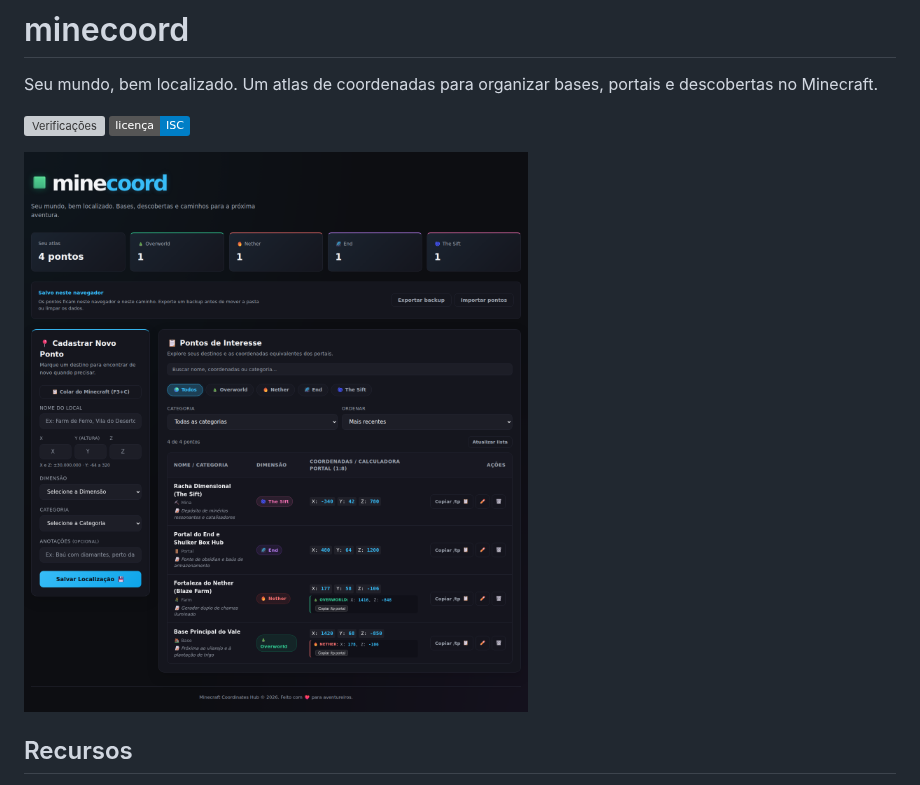
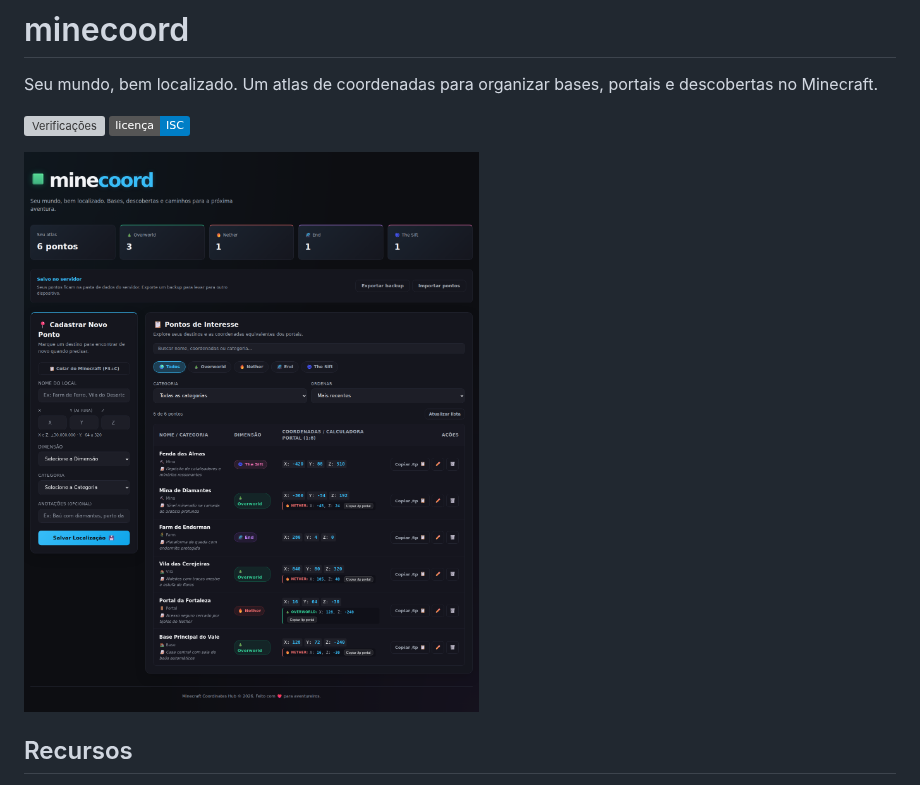
Before and after one commit to thegodKoDDa/minecoord, a Markdown page: README.md, the part around the change. Rendered like a GitHub page; pictures changed too: docs/assets/preview.png; badges without logos; grey boxes are pictures that could not be loaded.

Commit message:
Ajusta enquadramento completo do preview e adiciona cache-buster no README

```diff
--- a/README.md
+++ b/README.md
@@ -5,7 +5,7 @@ Seu mundo, bem localizado. Um atlas de coordenadas para organizar bases, portais
 [![Verificações](https://github.com/thegodKoDDa/minecoord/actions/workflows/ci.yml/badge.svg)](https://github.com/thegodKoDDa/minecoord/actions/workflows/ci.yml)
 [![Licença ISC](https://img.shields.io/badge/licen%C3%A7a-ISC-blue.svg)](LICENSE)
 
-![Interface do minecoord com pontos de exemplo](docs/assets/preview.png)
+![Interface do minecoord com pontos de exemplo](docs/assets/preview.png?v=1.4.0)
 
 ## Recursos
 
```
